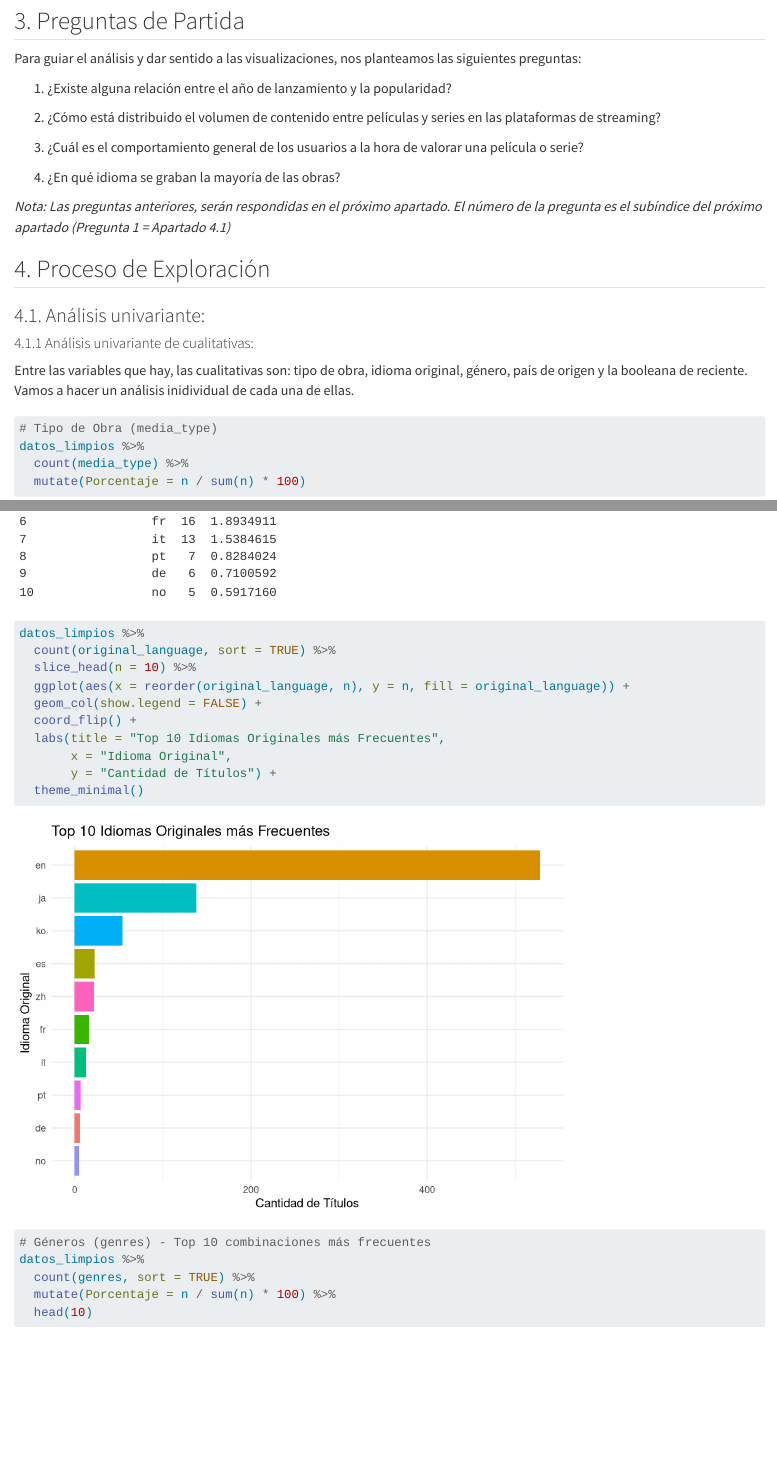
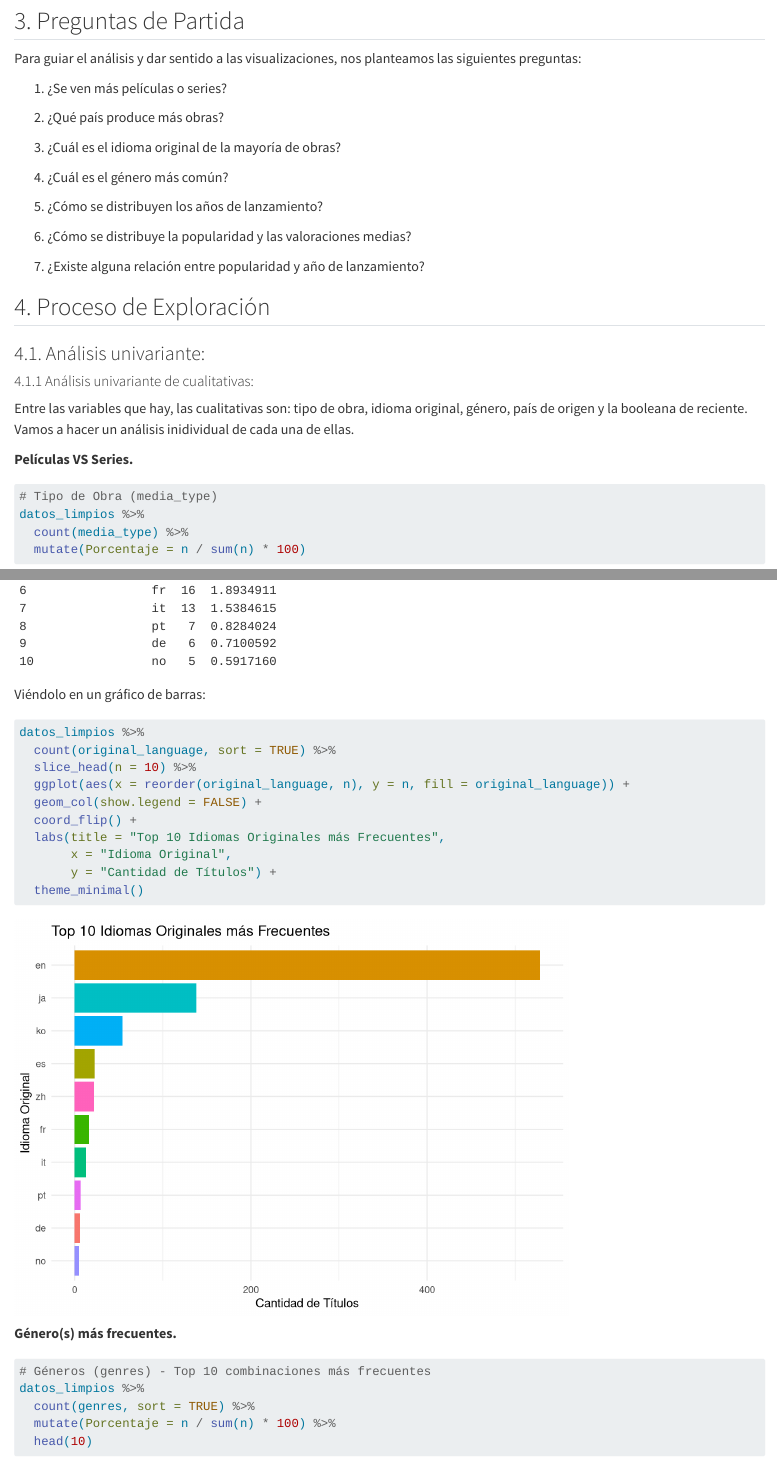
Before and after one commit to beaegido17/trabajoinferencia, a Quarto document (practica_eda_streaming.qmd): the page in a window 1100 px wide, from 1460 px down, and a second part further down, joined at a grey line. Rendered offline with R 4.5, knitr and Pandoc in place of Quarto, with nearby package versions; long lines of code are wrapped.

Commit message:
cambios en seccion 3

````diff
--- a/practica_eda_streaming.qmd
+++ b/practica_eda_streaming.qmd
@@ -65,15 +65,19 @@ datos_limpios <- read.csv("streaming_content_trends.csv") %>%
 
 Para guiar el análisis y dar sentido a las visualizaciones, nos planteamos las siguientes preguntas:
 
-1.  ¿Existe alguna relación entre el año de lanzamiento y la popularidad?
+1.  ¿Se ven más películas o series?
 
-2.  ¿Cómo está distribuido el volumen de contenido entre películas y series en las plataformas de streaming?
+2.  ¿Qué país produce más obras?
 
-3.  ¿Cuál es el comportamiento general de los usuarios a la hora de valorar una película o serie?
+3.  ¿Cuál es el idioma original de la mayoría de obras?
 
-4.  ¿En qué idioma se graban la mayoría de las obras?
+4.  ¿Cuál es el género más común?
 
-*Nota: Las preguntas anteriores, serán respondidas en el próximo apartado. El número de la pregunta es el subíndice del próximo apartado (Pregunta 1 = Apartado 4.1)*
+5.  ¿Cómo se distribuyen los años de lanzamiento?
+
+6.  ¿Cómo se distribuye la popularidad y las valoraciones medias?
+
+7.  ¿Existe alguna relación entre popularidad y año de lanzamiento?
 
 ## 4. Proceso de Exploración
 
@@ -83,14 +87,16 @@ Para guiar el análisis y dar sentido a las visualizaciones, nos planteamos las
 
 Entre las variables que hay, las cualitativas son: tipo de obra, idioma original, género, país de origen y la booleana de reciente. Vamos a hacer un análisis inidividual de cada una de ellas.
 
+**Películas VS Series.**
+
 ```{r}
 # Tipo de Obra (media_type)
 datos_limpios %>%
   count(media_type) %>%
   mutate(Porcentaje = n / sum(n) * 100)
 ```
+
 Como podemos observar, el 47.81% son películas, y el 52.19% son series, dándonos a entender que, aunque son porcentajes similares, se consumen más series que películas.
-
 
 ```{r}
 # Gráfico de barras para el tipo de medio (Película vs. Serie)
@@ -137,6 +150,7 @@ datos_limpios %>%
   head(10)
 ```
 
+Viéndolo en un gráfico de barras:
 
 ```{r}
 datos_limpios %>%
@@ -151,6 +165,7 @@ datos_limpios %>%
   theme_minimal()
 ```
 
+**Género(s) más frecuentes.**
 
 ```{r}
 # Géneros (genres) - Top 10 combinaciones más frecuentes
````
Also changed, not shown: practica_eda_streaming.qmd (26 more changed lines).
